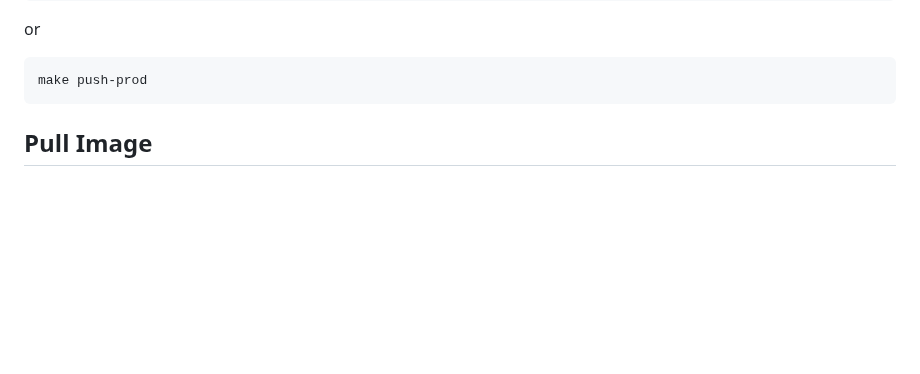
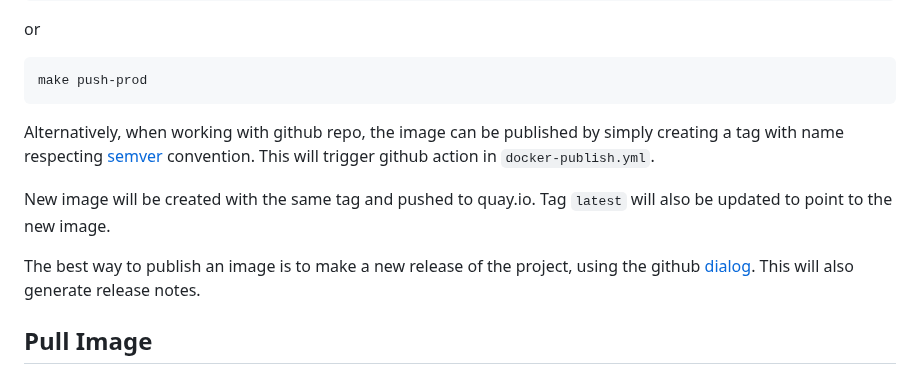
Before and after one commit to fedora-copr/logdetective-website, a Markdown page: openshift/README.md, the part around the change. GitHub-like rendering; blank space fills up the shorter version.

Commit message:
Documenting new push image procedure
Signed-off-by: Jiri Podivin <jpodivin@redhat.com>

````diff
--- a/openshift/README.md
+++ b/openshift/README.md
@@ -60,6 +60,17 @@ or
 ```bash
 make push-prod
 ```
+
+Alternatively, when working with github repo, the image can be published
+by simply creating a tag with name respecting [semver](https://semver.org/) convention.
+This will trigger github action in `docker-publish.yml`.
+
+New image will be created with the same tag and pushed to quay.io.
+Tag `latest` will also be updated to point to the new image.
+
+The best way to publish an image is to make a new release of the project,
+using the github [dialog](https://docs.github.com/en/repositories/releasing-projects-on-github/managing-releases-in-a-repository#creating-a-release).
+This will also generate release notes.
 
 ## Pull Image
 
````
